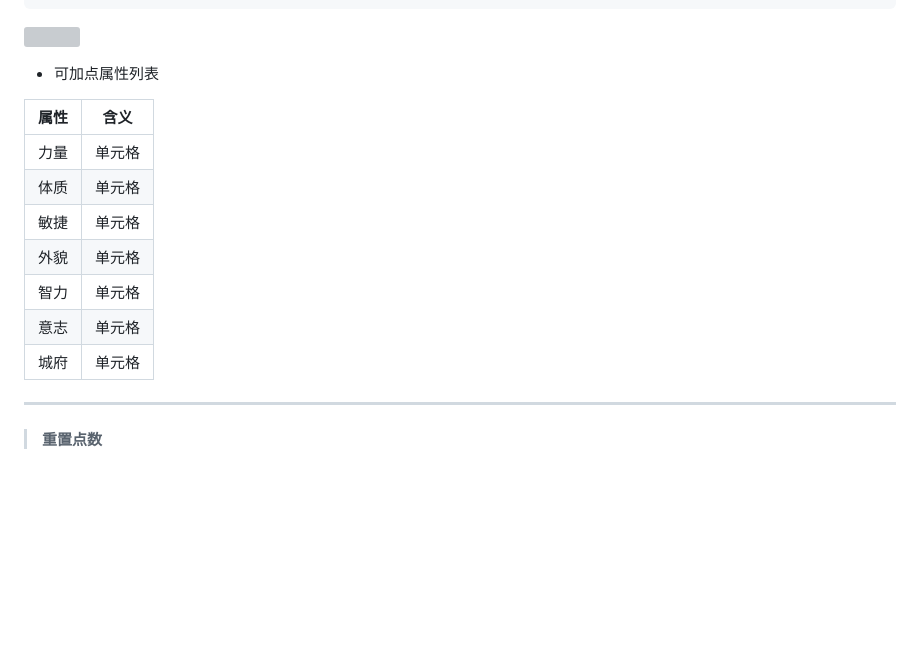
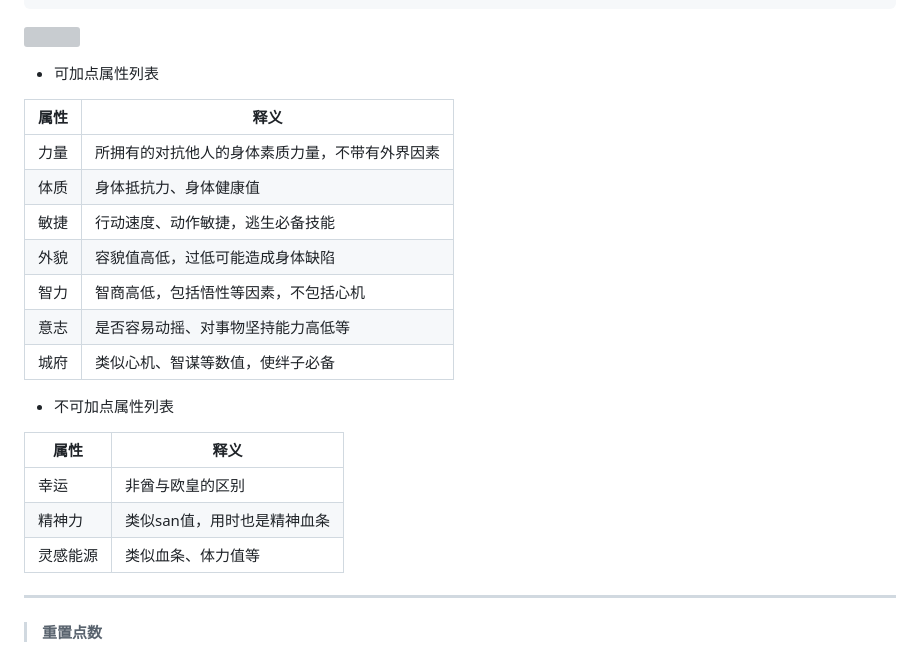
Before and after one commit to mvyvn-l/mvyvn-l.github.io, a Markdown page: README.md, the part around one of its changes. Drawn GitHub-style; blank space fills up the shorter version; grey boxes are pictures that could not be loaded.

```diff
--- a/README.md
+++ b/README.md
@@ -89,16 +89,23 @@ x·Muse
 
 - 可加点属性列表
 
+|  属性   | 释义  |
+|  ----  | ----  |
+|  力量  | 所拥有的对抗他人的身体素质力量，不带有外界因素 |
+|  体质  | 身体抵抗力、身体健康值 |
+|  敏捷  | 行动速度、动作敏捷，逃生必备技能 |
+|  外貌  | 容貌值高低，过低可能造成身体缺陷 |
+|  智力  | 智商高低，包括悟性等因素，不包括心机 |
+|  意志  | 是否容易动摇、对事物坚持能力高低等 |
+|  城府  | 类似心机、智谋等数值，使绊子必备 |
 
-|  属性   | 含义  |
+- 不可加点属性列表
+
+|  属性   | 释义  |
 |  ----  | ----  |
-|  力量  | 单元格 |
-|  体质  | 单元格 |
-|  敏捷  | 单元格 |
-|  外貌  | 单元格 |
-|  智力  | 单元格 |
-|  意志  | 单元格 |
-|  城府  | 单元格 |
+|  幸运  | 非酋与欧皇的区别 |
+|  精神力  | 类似san值，用时也是精神血条 |
+|  灵感能源  | 类似血条、体力值等 |
 
 ---
 
```
Also changed, not shown: other parts of README.md (+5 -3 lines).
